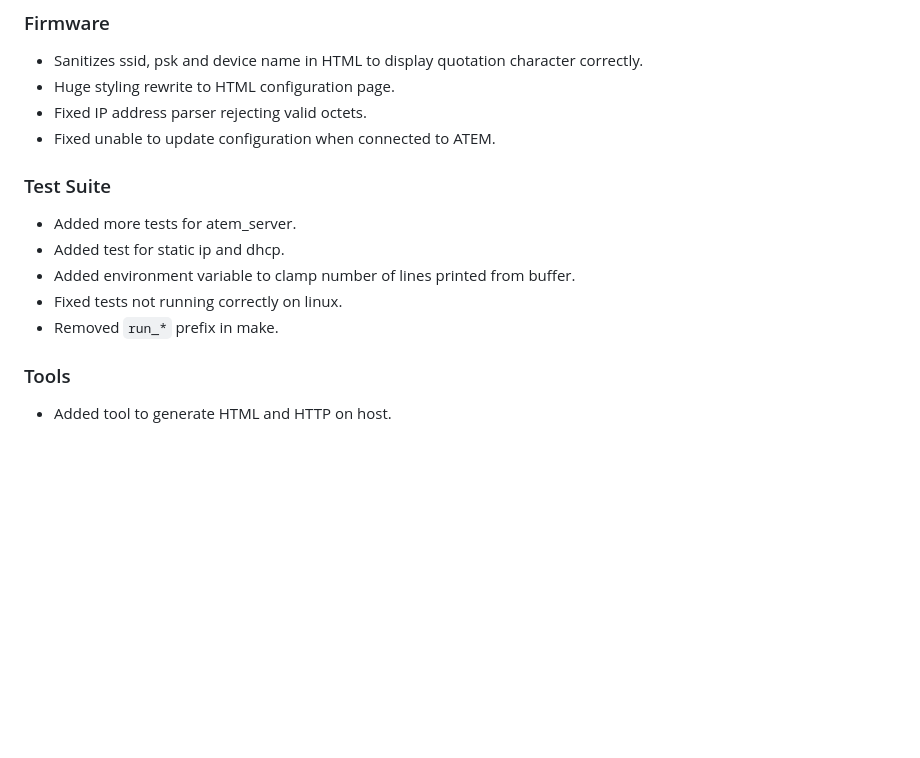
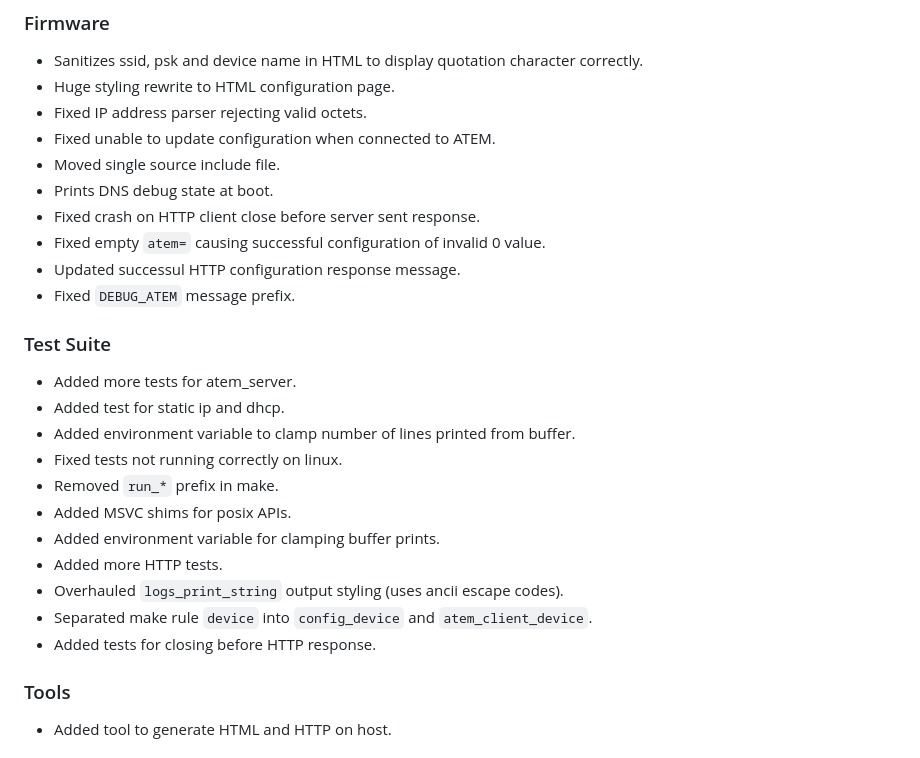
Before and after one commit to FanatiQS/wireless_atem_camera_control_and_tally, a Markdown page: changelog.md, the part around the change. Drawn GitHub-style; blank space fills up the shorter version.

Commit message:
Update changelog

```diff
--- a/changelog.md
+++ b/changelog.md
@@ -10,6 +10,12 @@
 * Huge styling rewrite to HTML configuration page.
 * Fixed IP address parser rejecting valid octets.
 * Fixed unable to update configuration when connected to ATEM.
+* Moved single source include file.
+* Prints DNS debug state at boot.
+* Fixed crash on HTTP client close before server sent response.
+* Fixed empty `atem=` causing successful configuration of invalid 0 value.
+* Updated successul HTTP configuration response message.
+* Fixed `DEBUG_ATEM` message prefix.
 
 ### Test Suite
 * Added more tests for atem_server.
@@ -17,6 +23,12 @@
 * Added environment variable to clamp number of lines printed from buffer.
 * Fixed tests not running correctly on linux.
 * Removed `run_*` prefix in make.
+* Added MSVC shims for posix APIs.
+* Added environment variable for clamping buffer prints.
+* Added more HTTP tests.
+* Overhauled `logs_print_string` output styling (uses ancii escape codes).
+* Separated make rule `device` into `config_device` and `atem_client_device`.
+* Added tests for closing before HTTP response.
 
 ### Tools
 * Added tool to generate HTML and HTTP on host.
```
